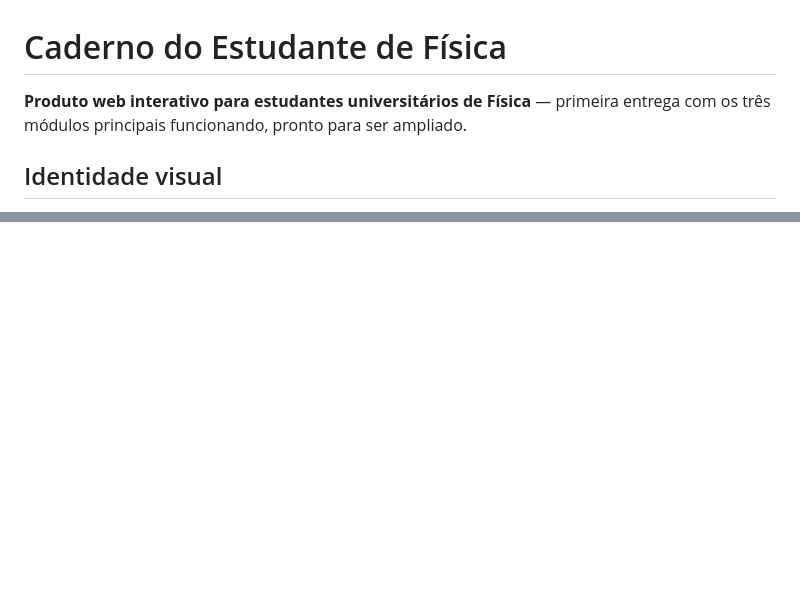
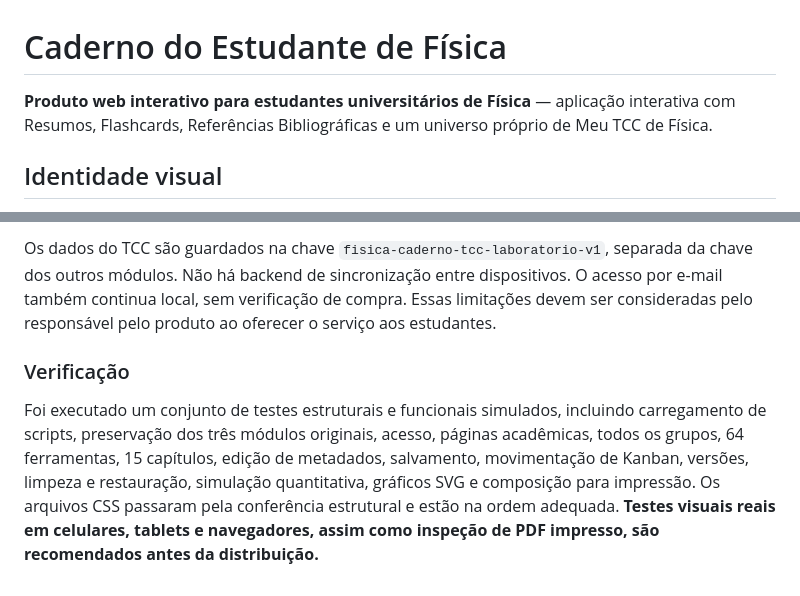
Before and after one commit to sarasantoscontas-dotcom/fisica-caderno-acesso, a Markdown page: README.md, 2 parts joined by grey strips. Drawn GitHub-style; blank space fills up the shorter version.

Commit message:
Documenta Meu TCC de Física: 64 funcionalidades, redação, simulação, PDF, estado e limitações

```diff
--- a/README.md
+++ b/README.md
@@ -1,6 +1,6 @@
 # Caderno do Estudante de Física
 
-**Produto web interativo para estudantes universitários de Física** — primeira entrega com os três módulos principais funcionando, pronto para ser ampliado.
+**Produto web interativo para estudantes universitários de Física** — aplicação interativa com Resumos, Flashcards, Referências Bibliográficas e um universo próprio de Meu TCC de Física.
 
 ## Identidade visual
 
@@ -116,0 +158,5 @@ Atualização **restrita à Bibliografia**. A navegação permanece isolada, sem
+Os dados do TCC são guardados na chave `fisica-caderno-tcc-laboratorio-v1`, separada da chave dos outros módulos. Não há backend de sincronização entre dispositivos. O acesso por e-mail também continua local, sem verificação de compra. Essas limitações devem ser consideradas pelo responsável pelo produto ao oferecer o serviço aos estudantes.
+
+### Verificação
+
+Foi executado um conjunto de testes estruturais e funcionais simulados, incluindo carregamento de scripts, preservação dos três módulos originais, acesso, páginas acadêmicas, todos os grupos, 64 ferramentas, 15 capítulos, edição de metadados, salvamento, movimentação de Kanban, versões, limpeza e restauração, simulação quantitativa, gráficos SVG e composição para impressão. Os arquivos CSS passaram pela conferência estrutural e estão na ordem adequada. **Testes visuais reais em celulares, tablets e navegadores, assim como inspeção de PDF impresso, são recomendados antes da distribuição.**
```
Also changed, not shown: other parts of README.md (+41 -0 lines).
